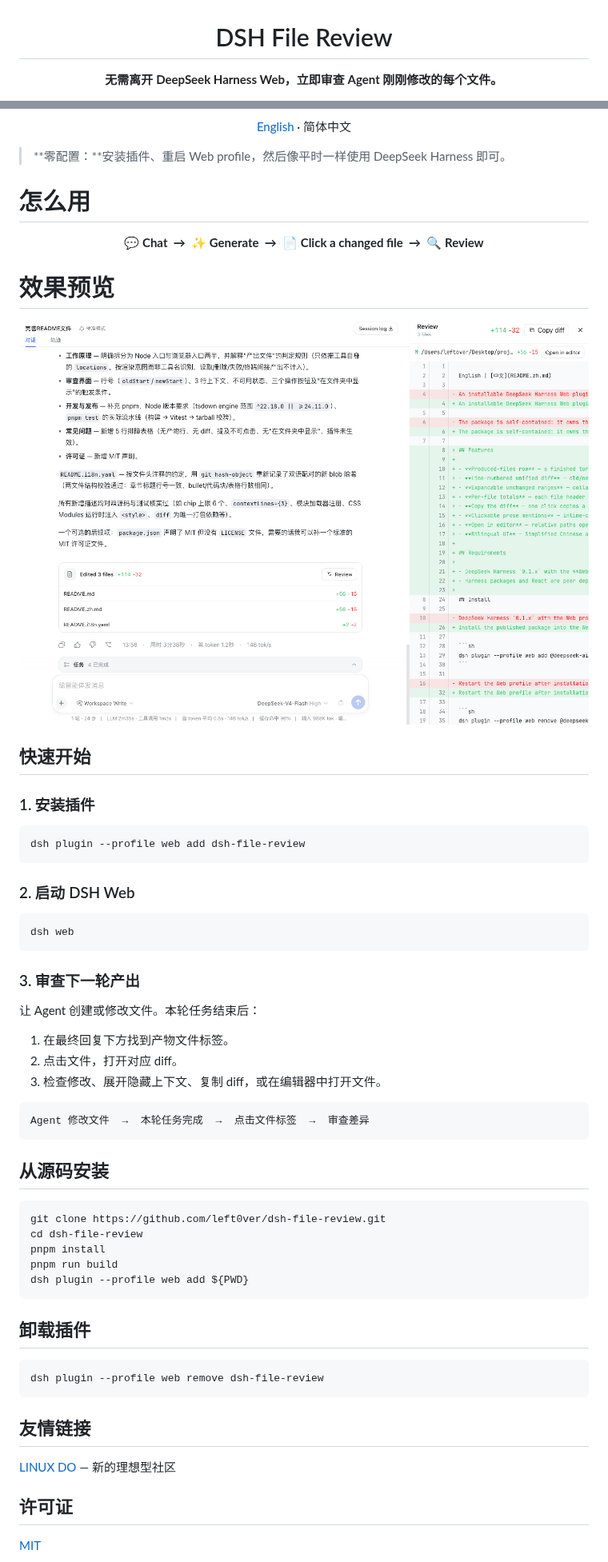
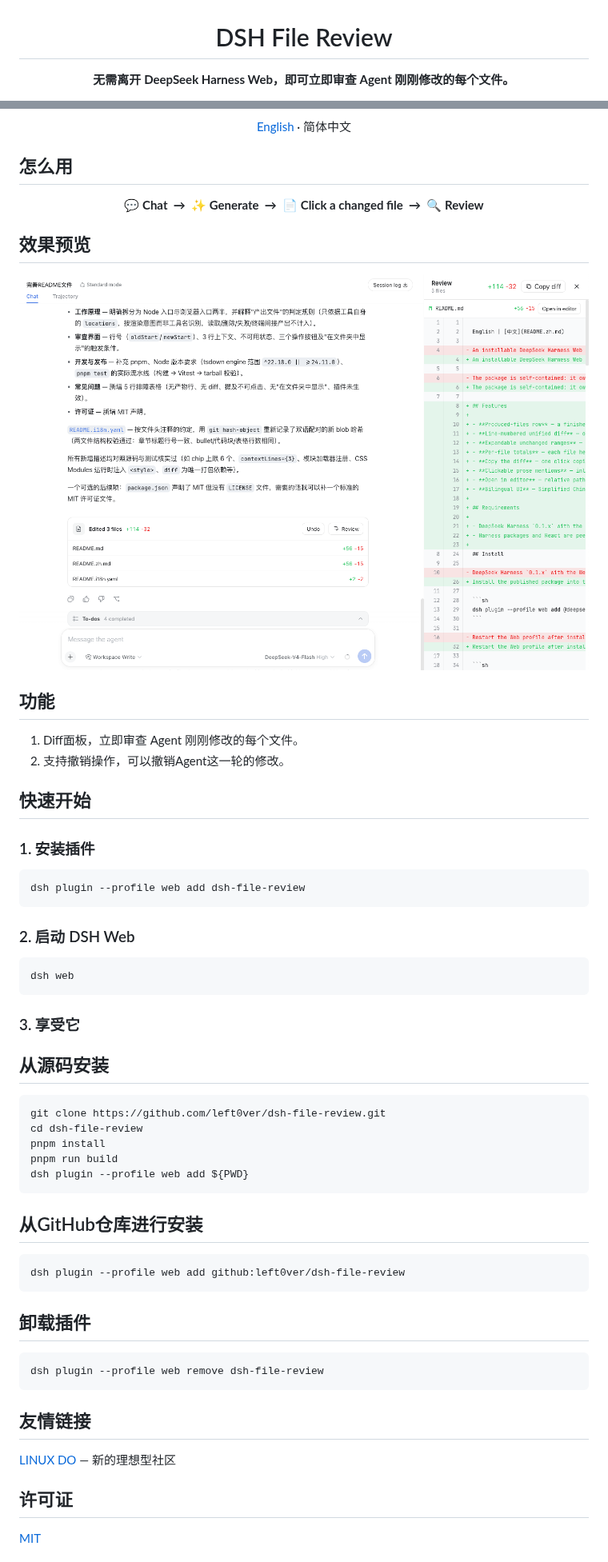
Before and after one commit to left0ver/dsh-file-review, a Markdown page: README.zh.md, 2 parts joined by grey strips. Shown at 80% size. GitHub-like rendering; pictures changed too: assests/preview.png.

Commit message:
docs: update README

````diff
--- a/README.zh.md
+++ b/README.zh.md
@@ -2,7 +2,7 @@
 
 # DSH File Review
 
-**无需离开 DeepSeek Harness Web，立即审查 Agent 刚刚修改的每个文件。**
+**无需离开 DeepSeek Harness Web，即可立即审查 Agent 刚刚修改的每个文件。**
 
 ![DeepSeek Harness 0.1.x](https://img.shields.io/badge/DeepSeek%20Harness-0.1.x-4f46e5)
 ![Web profile](https://img.shields.io/badge/profile-Web-0ea5e9)
@@ -13,18 +14,18 @@
 
 </div>
 
-
-
-> **零配置：**安装插件、重启 Web profile，然后像平时一样使用 DeepSeek Harness 即可。
-
-# 怎么用
+## 怎么用
 
 <p align="center">
   <strong>💬 Chat &nbsp;→&nbsp; ✨ Generate &nbsp;→&nbsp; 📄 Click a changed file &nbsp;→&nbsp; 🔍 Review</strong>
 </p>
 
-# 效果预览
+## 效果预览
 ![leftover](./assests/preview.png)
+
+## 功能
+1. Diff面板，立即审查 Agent 刚刚修改的每个文件。
+2. 支持撤销操作，可以撤销Agent这一轮的修改。
 
 ## 快速开始
 
@@ -40,17 +41,8 @@ dsh plugin --profile web add dsh-file-review
 dsh web
 ```
 
-### 3. 审查下一轮产出
+### 3. 享受它
 
-让 Agent 创建或修改文件。本轮任务结束后：
-
-1. 在最终回复下方找到产物文件标签。
-2. 点击文件，打开对应 diff。
-3. 检查修改、展开隐藏上下文、复制 diff，或在编辑器中打开文件。
-
-```text
-Agent 修改文件  →  本轮任务完成  →  点击文件标签  →  审查差异
-```
 
 ## 从源码安装
 
@@ -62,6 +54,12 @@ pnpm run build
 dsh plugin --profile web add ${PWD}
 ```
 
+## 从GitHub仓库进行安装
+
+```sh
+dsh plugin --profile web add github:left0ver/dsh-file-review
+```
+
 ## 卸载插件
 
 ```sh
@@ -71,6 +69,7 @@ dsh plugin --profile web remove dsh-file-review
 ## 友情链接
 
 [LINUX DO](https://linux.do/) — 新的理想型社区
+
 ## 许可证
 
 [MIT](LICENSE)
````
Also changed, not shown: other parts of README.zh.md (+1 -0 lines), README.md (+16 -15 lines), 1 other file.
